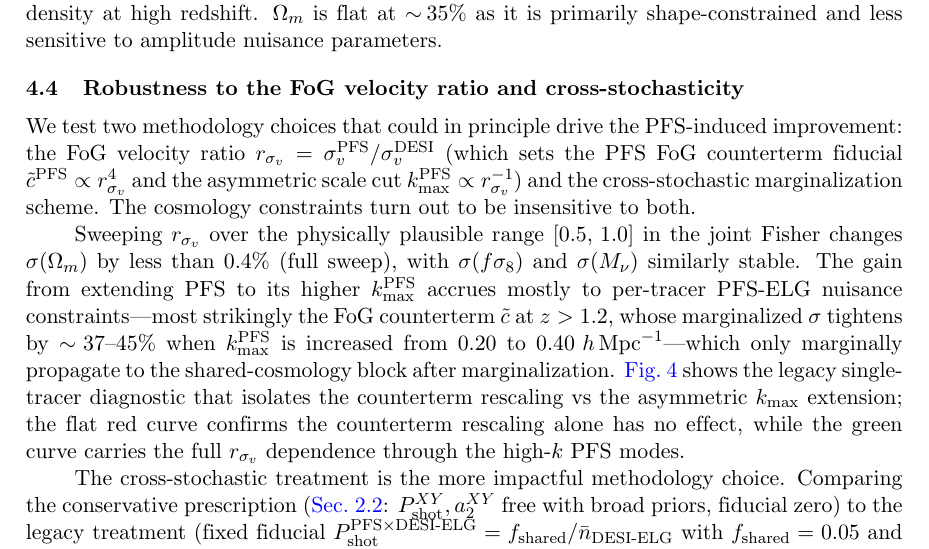
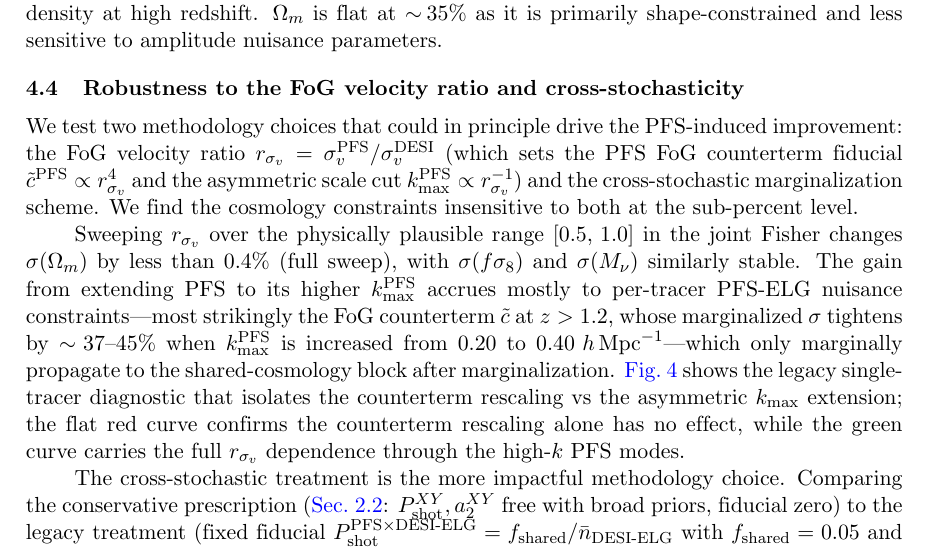
Before and after one commit to MinhMPA/PFSxDESI-multi-fish, a LaTeX document (paper/PFSxDESI-multi-fish.tex): part of page 13 of 27, cut so that both start at the same text. Compiled offline with pdfLaTeX; a missing bibliography style is replaced by a similar one.

Commit message:
prose: Sec. 4.4 -- 'we find...insensitive...at the sub-percent level'
Old: 'The cosmology constraints turn out to be insensitive to both.'
New: 'We find the cosmology constraints insensitive to both at the
sub-percent level.'

Active-voice 'we find' attribution; drops the slightly informal
'turn out to be' and anchors the qualitative claim with a
quantitative scale (matching the sub-0.4% rsv sweep and small
cross-stoch shifts reported in the next paragraph).

```diff
--- a/paper/PFSxDESI-multi-fish.tex
+++ b/paper/PFSxDESI-multi-fish.tex
@@ -985,8 +985,8 @@ PFS-induced improvement: the FoG velocity ratio
 \(\rsv=\sigma_v^{\PFS}/\sigma_v^{\DESI}\) (which sets the PFS FoG
 counterterm fiducial \(\ctilde^{\PFS}\propto \rsv^4\) and the
 asymmetric scale cut \(\kmax^{\PFS}\propto \rsv^{-1}\)) and the
-cross-stochastic marginalization scheme. The cosmology
-constraints turn out to be insensitive to both.
+cross-stochastic marginalization scheme. We find the cosmology
+constraints insensitive to both at the sub-percent level.
 
 Sweeping \(\rsv\) over the physically plausible range
 \([0.5,\,1.0]\) in the joint Fisher changes
```
